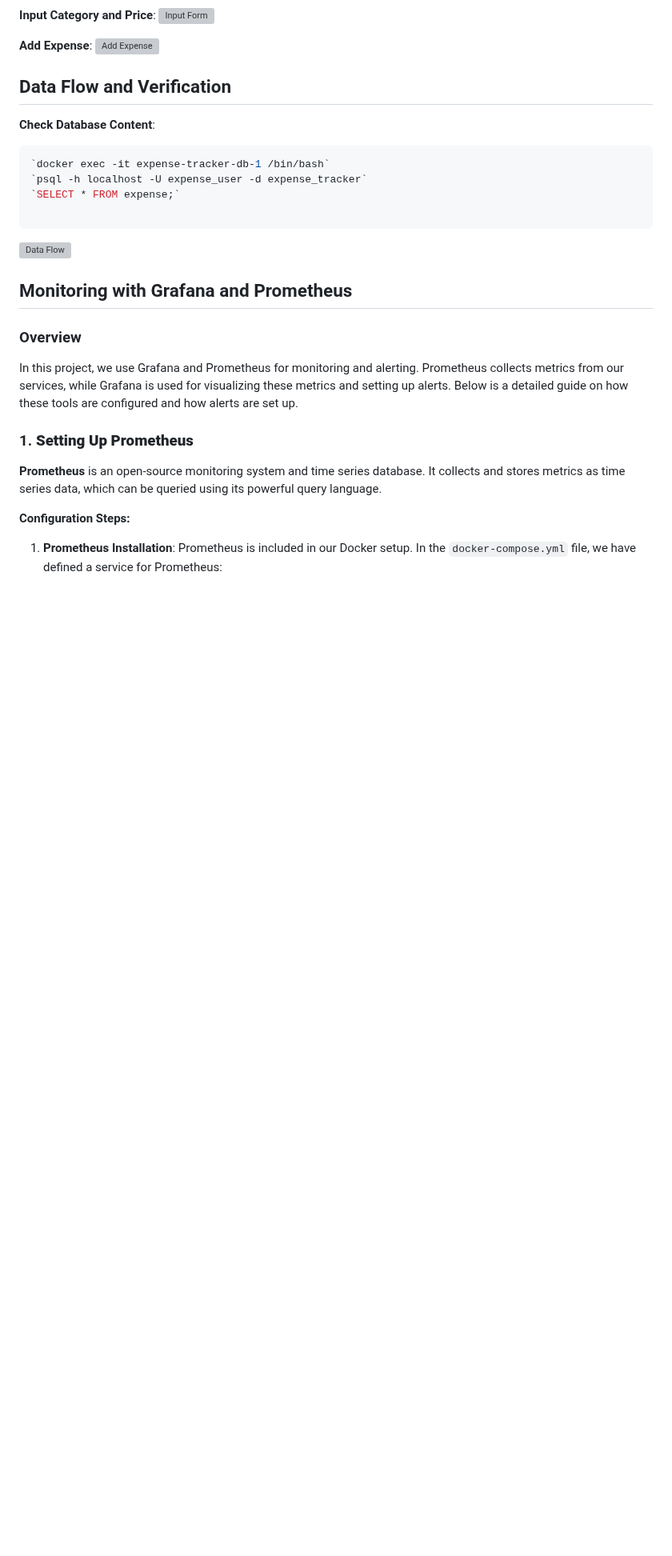
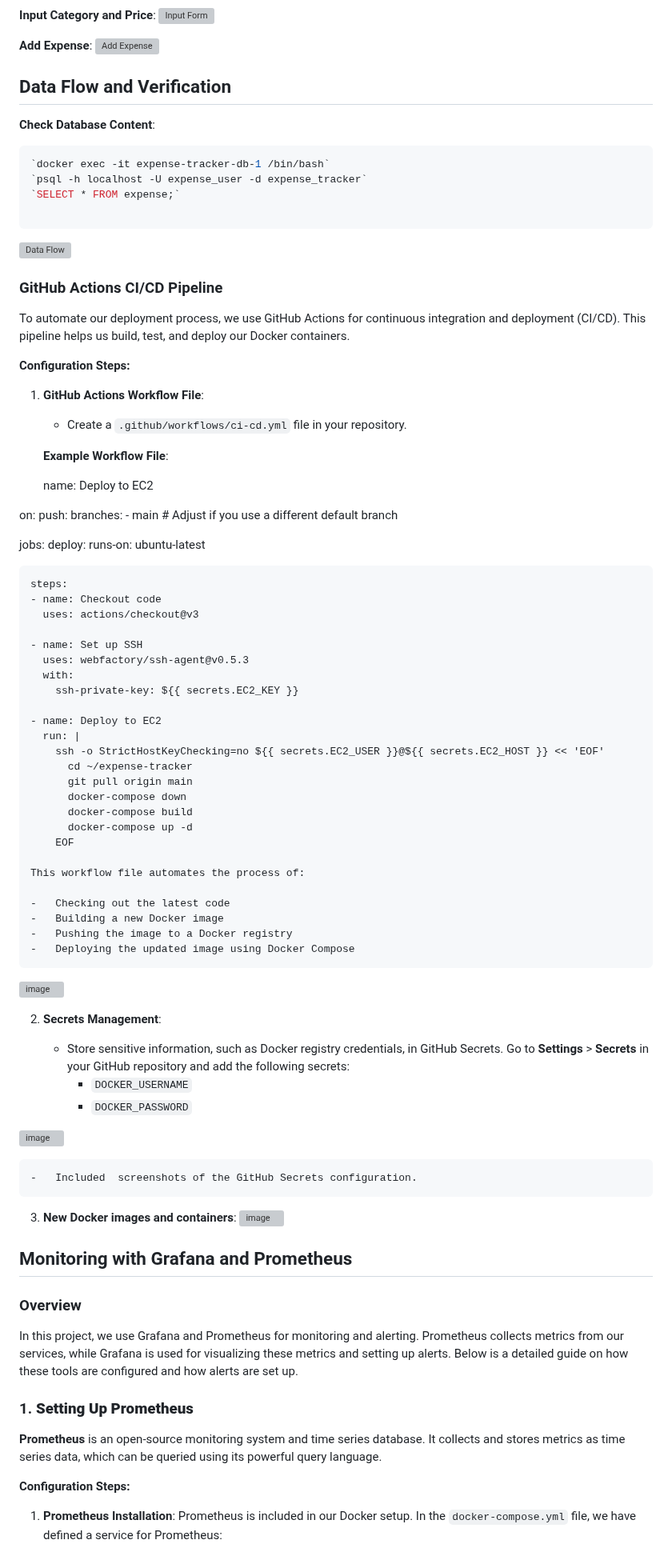
Before and after one commit to AlpeshDanilkumar/expense-tracker-project, a Markdown page: README.md, the part around the change. Shown at 80% size. Drawn GitHub-style; blank space fills up the shorter version; grey boxes are pictures that could not be loaded.

```diff
--- a/README.md
+++ b/README.md
@@ -252,6 +252,71 @@ The `deploy.yml` file defines a GitHub Actions workflow for automating the build
 
 ![Data Flow](https://github.com/user-attachments/assets/c9302db9-2e1d-45cc-af0c-ac39822bfbdf)
 
+### GitHub Actions CI/CD Pipeline
+
+To automate our deployment process, we use GitHub Actions for continuous integration and deployment (CI/CD). This pipeline helps us build, test, and deploy our Docker containers.
+
+**Configuration Steps:**
+
+1.  **GitHub Actions Workflow File**:
+
+    -   Create a `.github/workflows/ci-cd.yml` file in your repository.
+
+    **Example Workflow File**:
+
+    name: Deploy to EC2
+
+on:
+  push:
+    branches:
+      - main  # Adjust if you use a different default branch
+
+jobs:
+  deploy:
+    runs-on: ubuntu-latest
+
+    steps:
+    - name: Checkout code
+      uses: actions/checkout@v3
+
+    - name: Set up SSH
+      uses: webfactory/ssh-agent@v0.5.3
+      with:
+        ssh-private-key: ${{ secrets.EC2_KEY }}
+
+    - name: Deploy to EC2
+      run: |
+        ssh -o StrictHostKeyChecking=no ${{ secrets.EC2_USER }}@${{ secrets.EC2_HOST }} << 'EOF'
+          cd ~/expense-tracker
+          git pull origin main
+          docker-compose down
+          docker-compose build
+          docker-compose up -d
+        EOF
+
+    This workflow file automates the process of:
+
+    -   Checking out the latest code
+    -   Building a new Docker image
+    -   Pushing the image to a Docker registry
+    -   Deploying the updated image using Docker Compose
+![image](https://github.com/user-attachments/assets/a5532da6-97b4-4c1c-9b1c-c65d66b9f3f7)
+
+
+2.  **Secrets Management**:
+
+    -   Store sensitive information, such as Docker registry credentials, in GitHub Secrets. Go to **Settings** > **Secrets** in your GitHub repository and add the following secrets:
+        -   `DOCKER_USERNAME`
+        -   `DOCKER_PASSWORD`
+
+![image](https://github.com/user-attachments/assets/7eabf386-8bfe-40b3-ba2a-b31c4b855d4b)
+
+    -   Included  screenshots of the GitHub Secrets configuration.
+
+3.  **New Docker images and containers**:
+   ![image](https://github.com/user-attachments/assets/1300c3cd-45b2-4fcc-b18d-22d510206412)
+
+
 Monitoring with Grafana and Prometheus
 --------------------------------------
 
```
